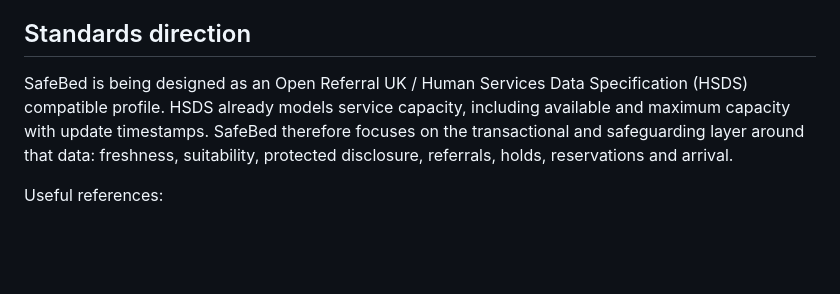
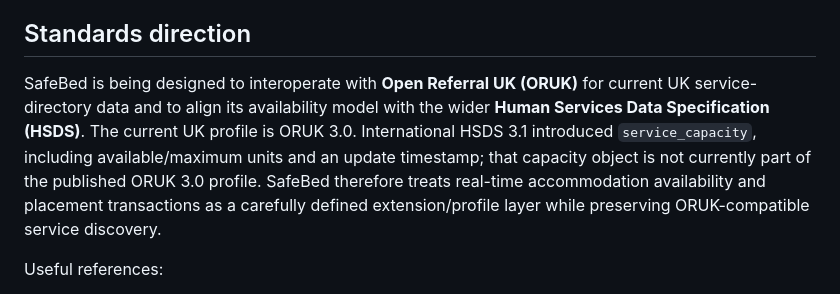
Before and after one commit to DaisyCloverSoftware/safebed, a Markdown page: README.md, the part around the change. GitHub-like rendering; blank space fills up the shorter version.

Commit message:
docs: correct ORUK and HSDS capacity versioning

```diff
--- a/README.md
+++ b/README.md
@@ -45,7 +45,7 @@ These documents are working proposals for review and co-design. They are not pro
 
 ## Standards direction
 
-SafeBed is being designed as an Open Referral UK / Human Services Data Specification (HSDS) compatible profile. HSDS already models service capacity, including available and maximum capacity with update timestamps. SafeBed therefore focuses on the transactional and safeguarding layer around that data: freshness, suitability, protected disclosure, referrals, holds, reservations and arrival.
+SafeBed is being designed to interoperate with **Open Referral UK (ORUK)** for current UK service-directory data and to align its availability model with the wider **Human Services Data Specification (HSDS)**. The current UK profile is ORUK 3.0. International HSDS 3.1 introduced `service_capacity`, including available/maximum units and an update timestamp; that capacity object is not currently part of the published ORUK 3.0 profile. SafeBed therefore treats real-time accommodation availability and placement transactions as a carefully defined extension/profile layer while preserving ORUK-compatible service discovery.
 
 Useful references:
 
```
